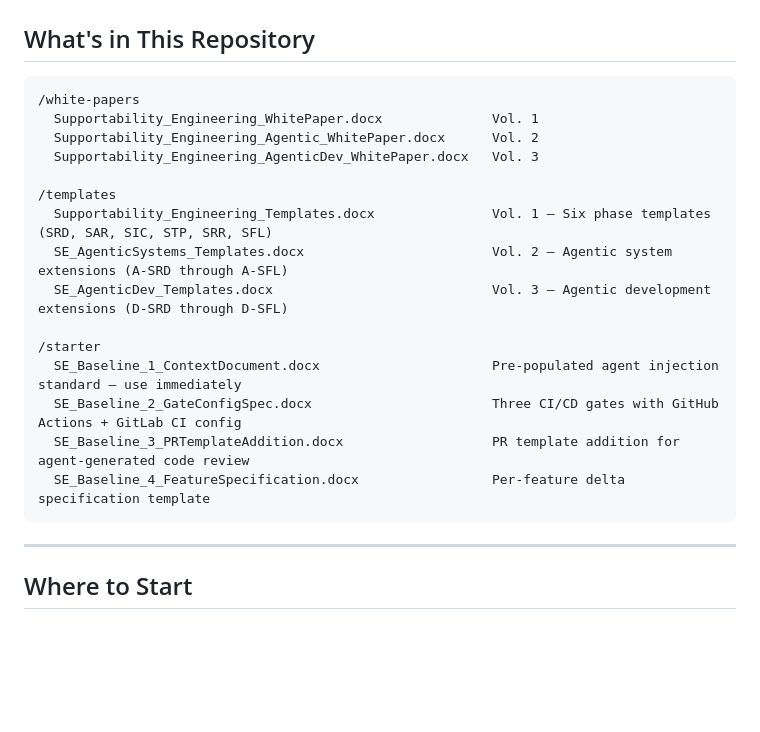
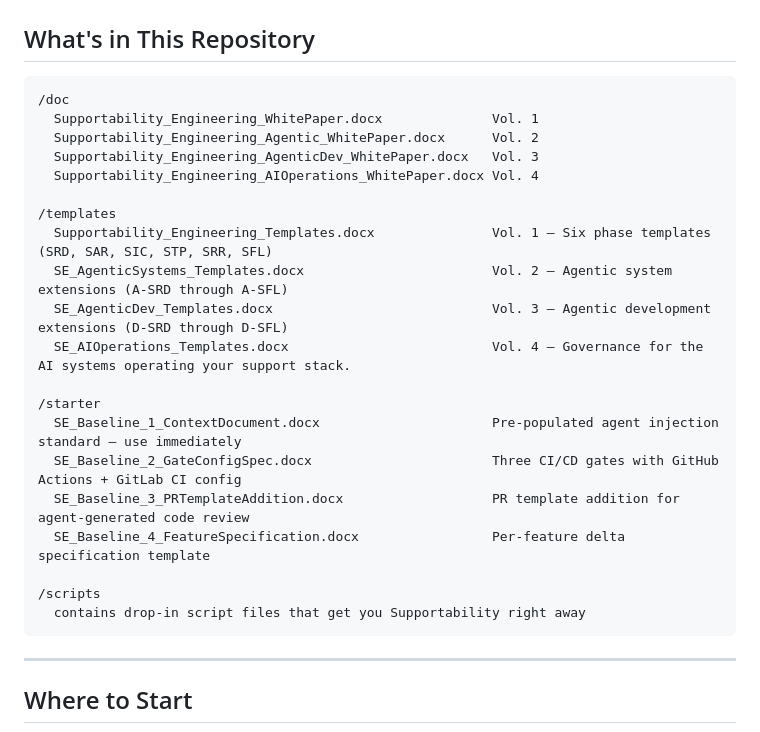
Before and after one commit to dooohhead/supportability-engineering-site, a Markdown page: README.md, the part around the change. Rendered like a GitHub page; blank space fills up the shorter version.

````diff
--- a/README.md
+++ b/README.md
@@ -53,21 +53,26 @@ The hardest problem in the series. What happens to Supportability Engineering wh
 ## What's in This Repository
 
 ```
-/white-papers
+/doc
   Supportability_Engineering_WhitePaper.docx              Vol. 1
   Supportability_Engineering_Agentic_WhitePaper.docx      Vol. 2
   Supportability_Engineering_AgenticDev_WhitePaper.docx   Vol. 3
+  Supportability_Engineering_AIOperations_WhitePaper.docx Vol. 4
 
 /templates
   Supportability_Engineering_Templates.docx               Vol. 1 — Six phase templates (SRD, SAR, SIC, STP, SRR, SFL)
   SE_AgenticSystems_Templates.docx                        Vol. 2 — Agentic system extensions (A-SRD through A-SFL)
   SE_AgenticDev_Templates.docx                            Vol. 3 — Agentic development extensions (D-SRD through D-SFL)
+  SE_AIOperations_Templates.docx                          Vol. 4 — Governance for the AI systems operating your support stack.
 
 /starter
   SE_Baseline_1_ContextDocument.docx                      Pre-populated agent injection standard — use immediately
   SE_Baseline_2_GateConfigSpec.docx                       Three CI/CD gates with GitHub Actions + GitLab CI config
   SE_Baseline_3_PRTemplateAddition.docx                   PR template addition for agent-generated code review
   SE_Baseline_4_FeatureSpecification.docx                 Per-feature delta specification template
+
+/scripts
+  contains drop-in script files that get you Supportability right away
 ```
 
 ---
````
